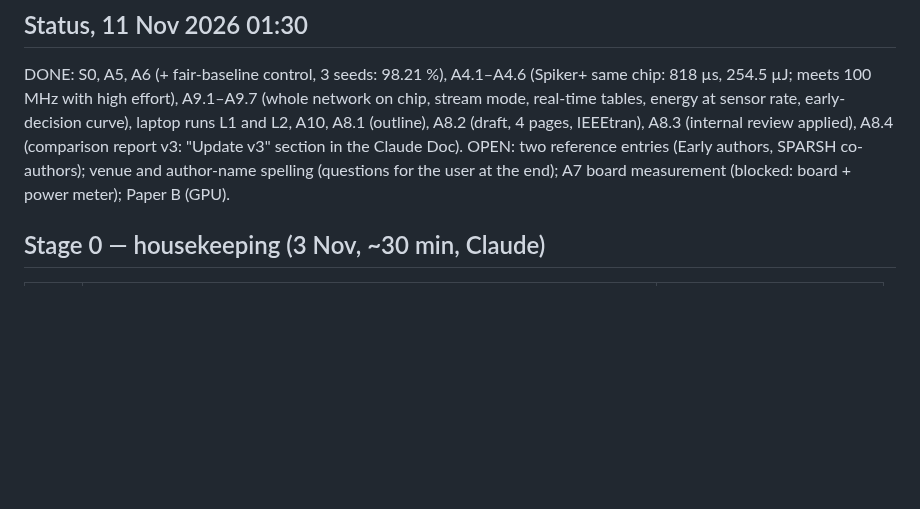
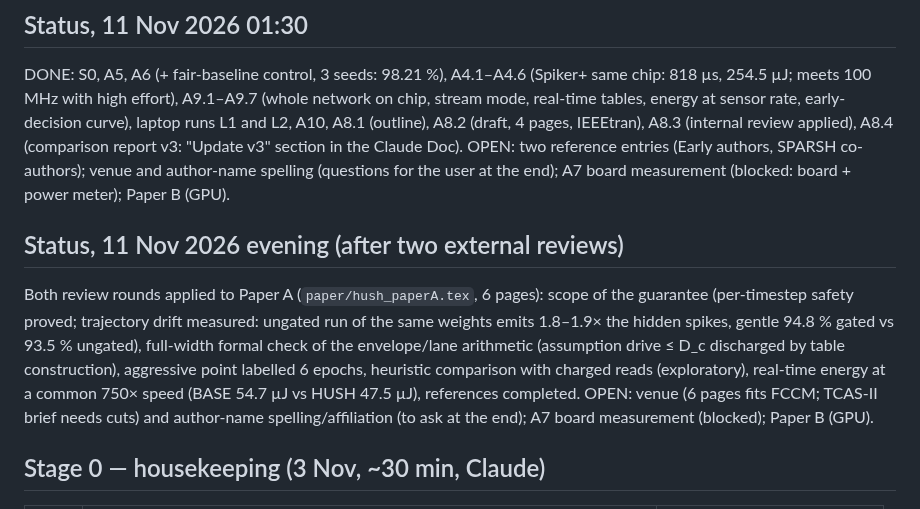
Before and after one commit to creagic11/SNN_BTP, a Markdown page: docs/plan_nov2026.md, the part around the change. Drawn GitHub-style; blank space fills up the shorter version.

Commit message:
plan: status after the second review
Co-Authored-By: Claude Opus 5.5 <noreply@anthropic.com>
Claude-Session: https://claude.ai/code/session_01Hw8jx78xk3Pg1PE7NFKsJe

```diff
--- a/docs/plan_nov2026.md
+++ b/docs/plan_nov2026.md
@@ -45,6 +45,16 @@ sensor rate, early-decision curve), laptop runs L1 and L2, A10, A8.1 (outline),
 A8.3 (internal review applied), A8.4 (comparison report v3: "Update v3" section in the Claude Doc).
 OPEN: two reference entries (Early authors, SPARSH co-authors); venue and author-name spelling (questions for the
 user at the end); A7 board measurement (blocked: board + power meter); Paper B (GPU).
+
+## Status, 11 Nov 2026 evening (after two external reviews)
+
+Both review rounds applied to Paper A (`paper/hush_paperA.tex`, 6 pages): scope of the guarantee (per-timestep
+safety proved; trajectory drift measured: ungated run of the same weights emits 1.8–1.9× the hidden spikes, gentle
+94.8 % gated vs 93.5 % ungated), full-width formal check of the envelope/lane arithmetic (assumption drive ≤ D_c
+discharged by table construction), aggressive point labelled 6 epochs, heuristic comparison with charged reads
+(exploratory), real-time energy at a common 750× speed (BASE 54.7 µJ vs HUSH 47.5 µJ), references completed.
+OPEN: venue (6 pages fits FCCM; TCAS-II brief needs cuts) and author-name spelling/affiliation (to ask at the end);
+A7 board measurement (blocked); Paper B (GPU).
 
 ## Stage 0 — housekeeping (3 Nov, ~30 min, Claude)
 
```
